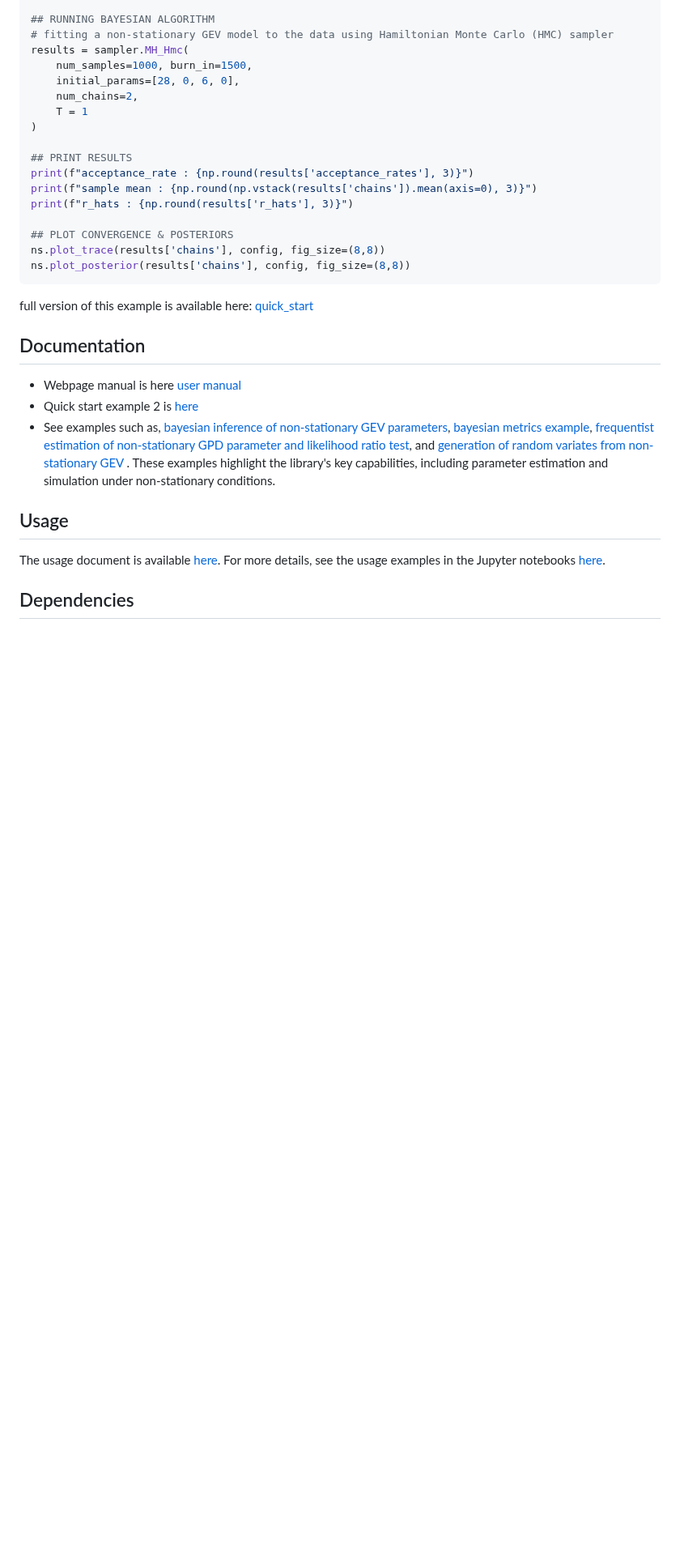
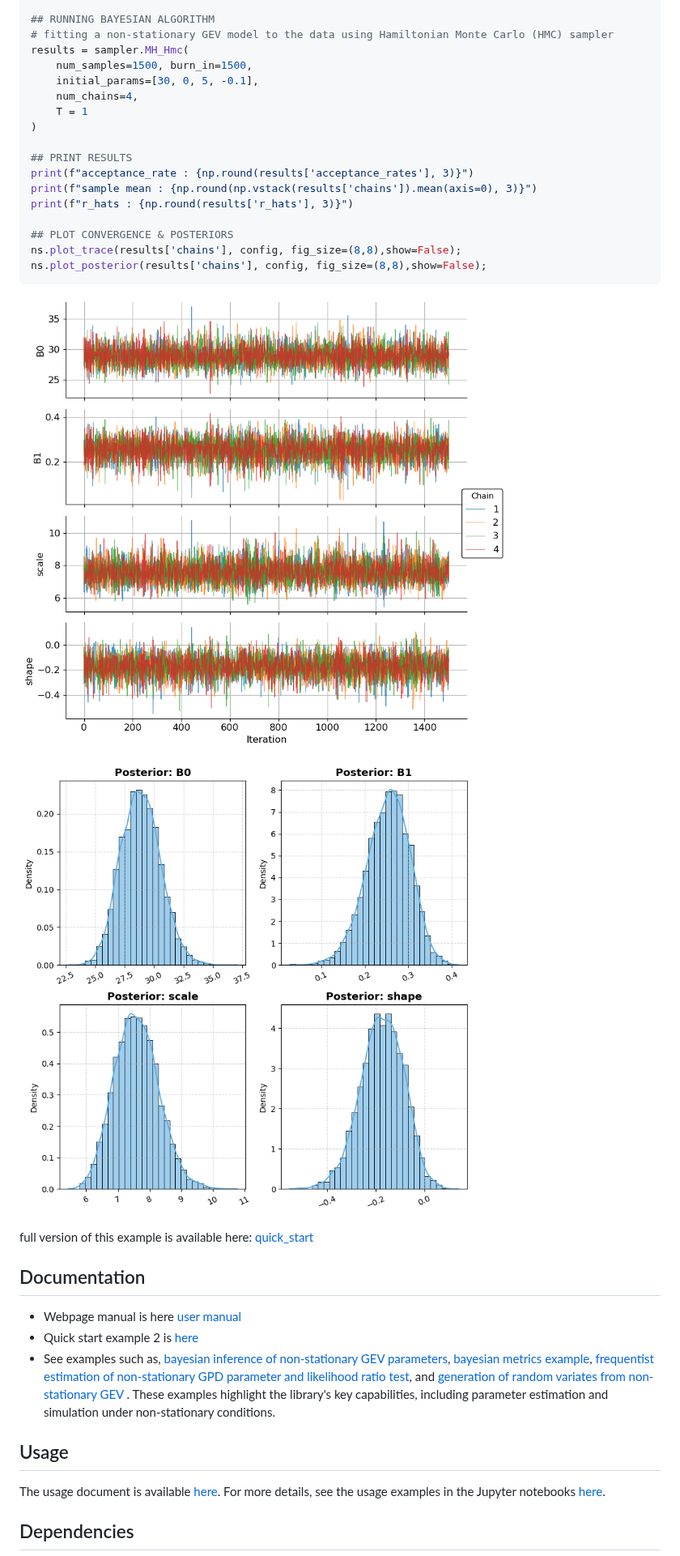
Before and after one commit to Nischalcs50/nsEVDx, a Markdown page: README.md, the part around one of its changes. Shown at 81% size. GitHub-like rendering; pictures changed too: convergence.png (added), posterior.png (added); blank space fills up the shorter version.

Commit message:
Changes in examples, README.md, paper.md, added Figure 3 to paper.md, minor changes in the source codes, minor change in toml file

````diff
--- a/README.md
+++ b/README.md
@@ -104,9 +104,9 @@ print(sampler.descriptions)
 ## RUNNING BAYESIAN ALGORITHM
 # fitting a non-stationary GEV model to the data using Hamiltonian Monte Carlo (HMC) sampler
 results = sampler.MH_Hmc(
-    num_samples=1000, burn_in=1500,
-    initial_params=[28, 0, 6, 0],
-    num_chains=2,
+    num_samples=1500, burn_in=1500,
+    initial_params=[30, 0, 5, -0.1],
+    num_chains=4,
     T = 1
 )
 
@@ -116,9 +116,13 @@ print(f"sample mean : {np.round(np.vstack(results['chains']).mean(axis=0), 3)}")
 print(f"r_hats : {np.round(results['r_hats'], 3)}")
 
 ## PLOT CONVERGENCE & POSTERIORS
-ns.plot_trace(results['chains'], config, fig_size=(8,8))
-ns.plot_posterior(results['chains'], config, fig_size=(8,8))
+ns.plot_trace(results['chains'], config, fig_size=(8,8),show=False);
+ns.plot_posterior(results['chains'], config, fig_size=(8,8),show=False);
 ```
+![Output of the traceplot.](convergence.png)
+
+![Output of the posterior plot.](posterior.png)
+
 full version of this example is available here: [quick_start](examples/Quick_start_example.ipynb)
 
 ## Documentation
````
Also changed, not shown: other parts of README.md (+2 -2 lines), Paper/paper.md (+51 -13 lines), Paper/Fig3.png, 6 other files.
